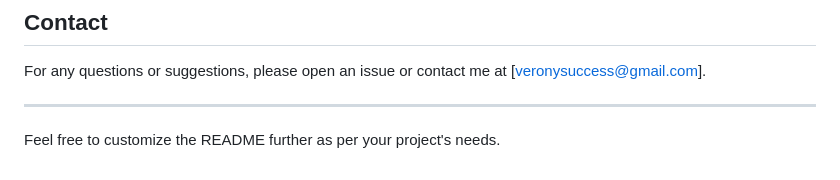
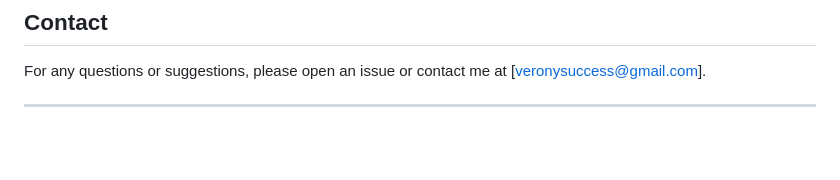
Before and after one commit to verony1075/Movify, a Markdown page: README.md, the part around the change. Drawn GitHub-style; blank space fills up the shorter version.

```diff
--- a/README.md
+++ b/README.md
@@ -118,5 +118,3 @@ Contributions are welcome! Please fork the repository and create a pull request
 For any questions or suggestions, please open an issue or contact me at [veronysuccess@gmail.com].
 
 ---
-
-Feel free to customize the README further as per your project's needs.
```
